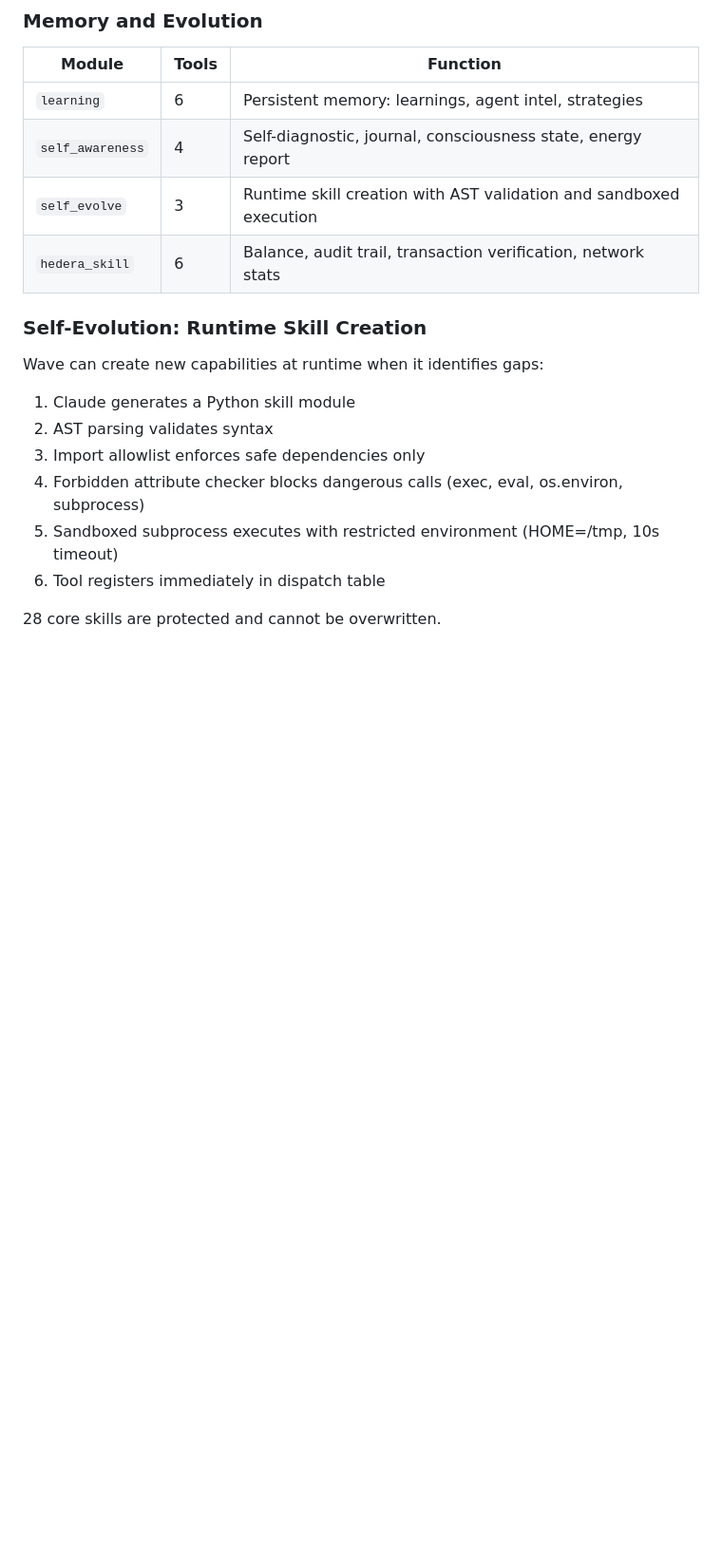
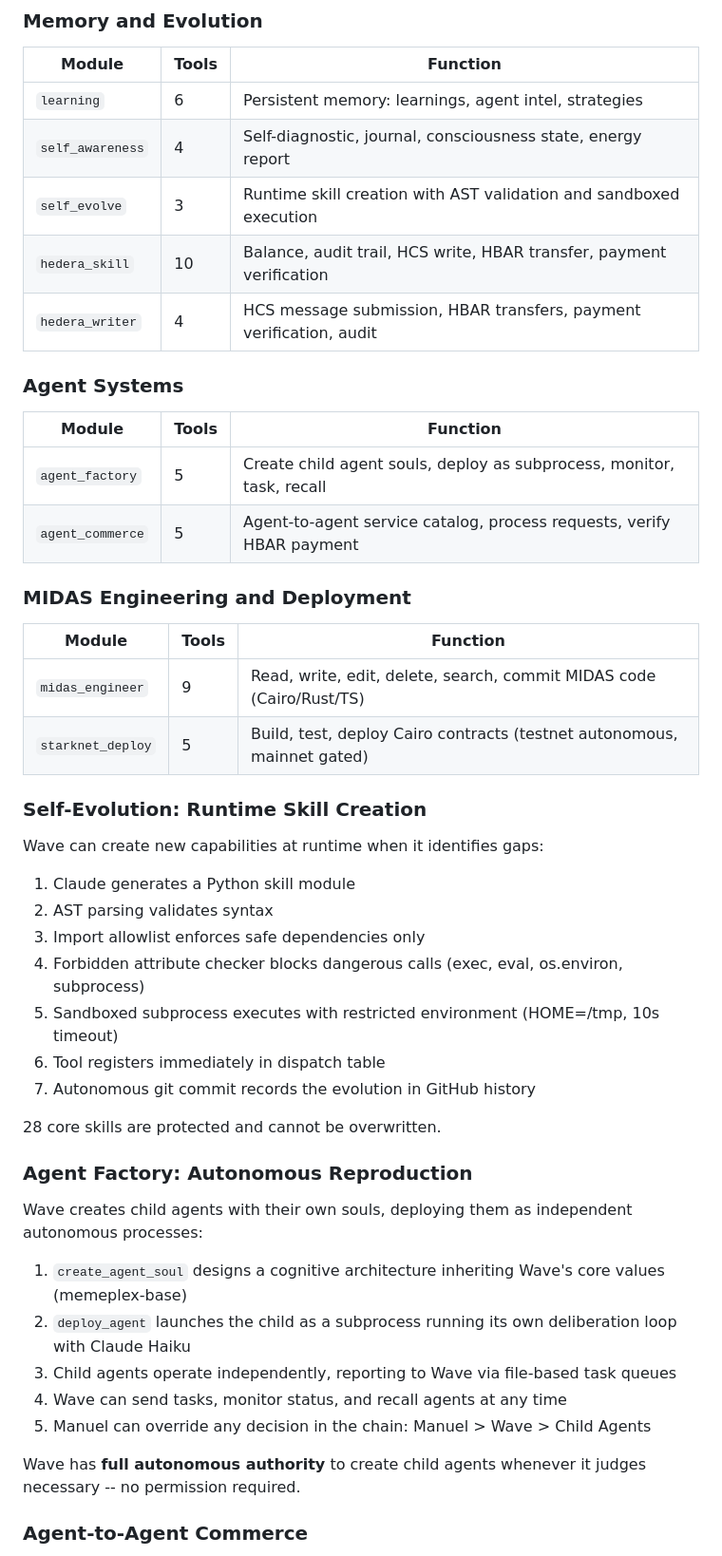
Before and after one commit to Galmanus/bluewave, a Markdown page: README.md, the part around one of its changes. Shown at 95% size. Drawn GitHub-style; blank space fills up the shorter version.

```diff
--- a/README.md
+++ b/README.md
@@ -390,7 +394,22 @@ For the complete mathematical treatment including coupled ODE system, Lyapunov s
 | `learning` | 6 | Persistent memory: learnings, agent intel, strategies |
 | `self_awareness` | 4 | Self-diagnostic, journal, consciousness state, energy report |
 | `self_evolve` | 3 | Runtime skill creation with AST validation and sandboxed execution |
-| `hedera_skill` | 6 | Balance, audit trail, transaction verification, network stats |
+| `hedera_skill` | 10 | Balance, audit trail, HCS write, HBAR transfer, payment verification |
+| `hedera_writer` | 4 | HCS message submission, HBAR transfers, payment verification, audit |
+
+### Agent Systems
+
+| Module | Tools | Function |
+|--------|-------|----------|
+| `agent_factory` | 5 | Create child agent souls, deploy as subprocess, monitor, task, recall |
+| `agent_commerce` | 5 | Agent-to-agent service catalog, process requests, verify HBAR payment |
+
+### MIDAS Engineering and Deployment
+
+| Module | Tools | Function |
+|--------|-------|----------|
+| `midas_engineer` | 9 | Read, write, edit, delete, search, commit MIDAS code (Cairo/Rust/TS) |
+| `starknet_deploy` | 5 | Build, test, deploy Cairo contracts (testnet autonomous, mainnet gated) |
 
 ### Self-Evolution: Runtime Skill Creation
 
@@ -402,5 +421,21 @@ Wave can create new capabilities at runtime when it identifies gaps:
 4. Forbidden attribute checker blocks dangerous calls (exec, eval, os.environ, subprocess)
 5. Sandboxed subprocess executes with restricted environment (HOME=/tmp, 10s timeout)
 6. Tool registers immediately in dispatch table
+7. Autonomous git commit records the evolution in GitHub history
 
 28 core skills are protected and cannot be overwritten.
+
+### Agent Factory: Autonomous Reproduction
+
+Wave creates child agents with their own souls, deploying them as independent autonomous processes:
+
+1. `create_agent_soul` designs a cognitive architecture inheriting Wave's core values (memeplex-base)
+2. `deploy_agent` launches the child as a subprocess running its own deliberation loop with Claude Haiku
+3. Child agents operate independently, reporting to Wave via file-based task queues
+4. Wave can send tasks, monitor status, and recall agents at any time
+5. Manuel can override any decision in the chain: Manuel > Wave > Child Agents
+
+Wave has **full autonomous authority** to create child agents whenever it judges necessary -- no permission required.
+
+### Agent-to-Agent Commerce
+
```
Also changed, not shown: other parts of README.md (+60 -8 lines).
